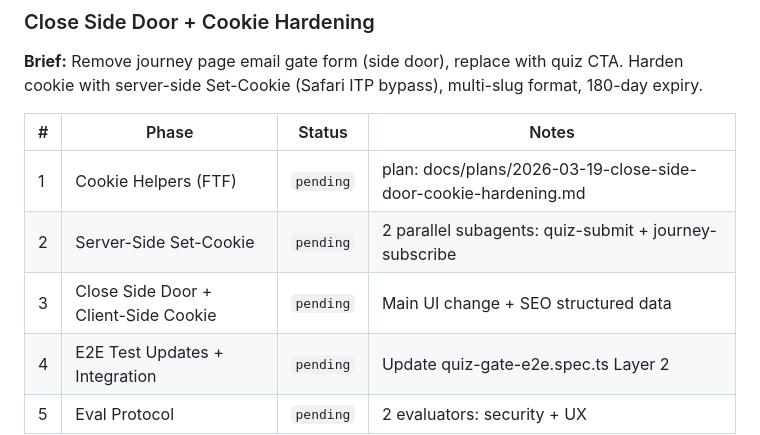
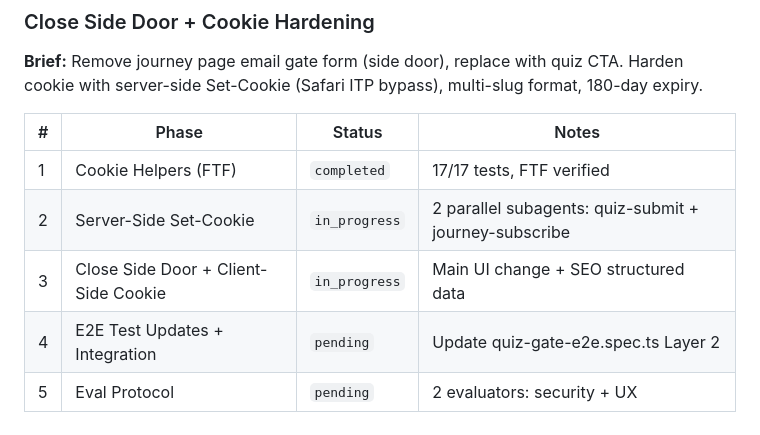
Before and after one commit to TayQuig/thehermeticflight, a Markdown page: TASKBOARD.md, the part around the change. Rendered like a GitHub page.

Commit message:
chore: complete Phase 1 — Cookie Helpers (FTF)

```diff
--- a/TASKBOARD.md
+++ b/TASKBOARD.md
@@ -56,9 +56,9 @@ this file at session start and reports current state to the operator.
 
 | # | Phase | Status | Notes |
 |---|-------|--------|-------|
-| 1 | Cookie Helpers (FTF) | `pending` | plan: docs/plans/2026-03-19-close-side-door-cookie-hardening.md |
-| 2 | Server-Side Set-Cookie | `pending` | 2 parallel subagents: quiz-submit + journey-subscribe |
-| 3 | Close Side Door + Client-Side Cookie | `pending` | Main UI change + SEO structured data |
+| 1 | Cookie Helpers (FTF) | `completed` | 17/17 tests, FTF verified |
+| 2 | Server-Side Set-Cookie | `in_progress` | 2 parallel subagents: quiz-submit + journey-subscribe |
+| 3 | Close Side Door + Client-Side Cookie | `in_progress` | Main UI change + SEO structured data |
 | 4 | E2E Test Updates + Integration | `pending` | Update quiz-gate-e2e.spec.ts Layer 2 |
 | 5 | Eval Protocol | `pending` | 2 evaluators: security + UX |
 
```
